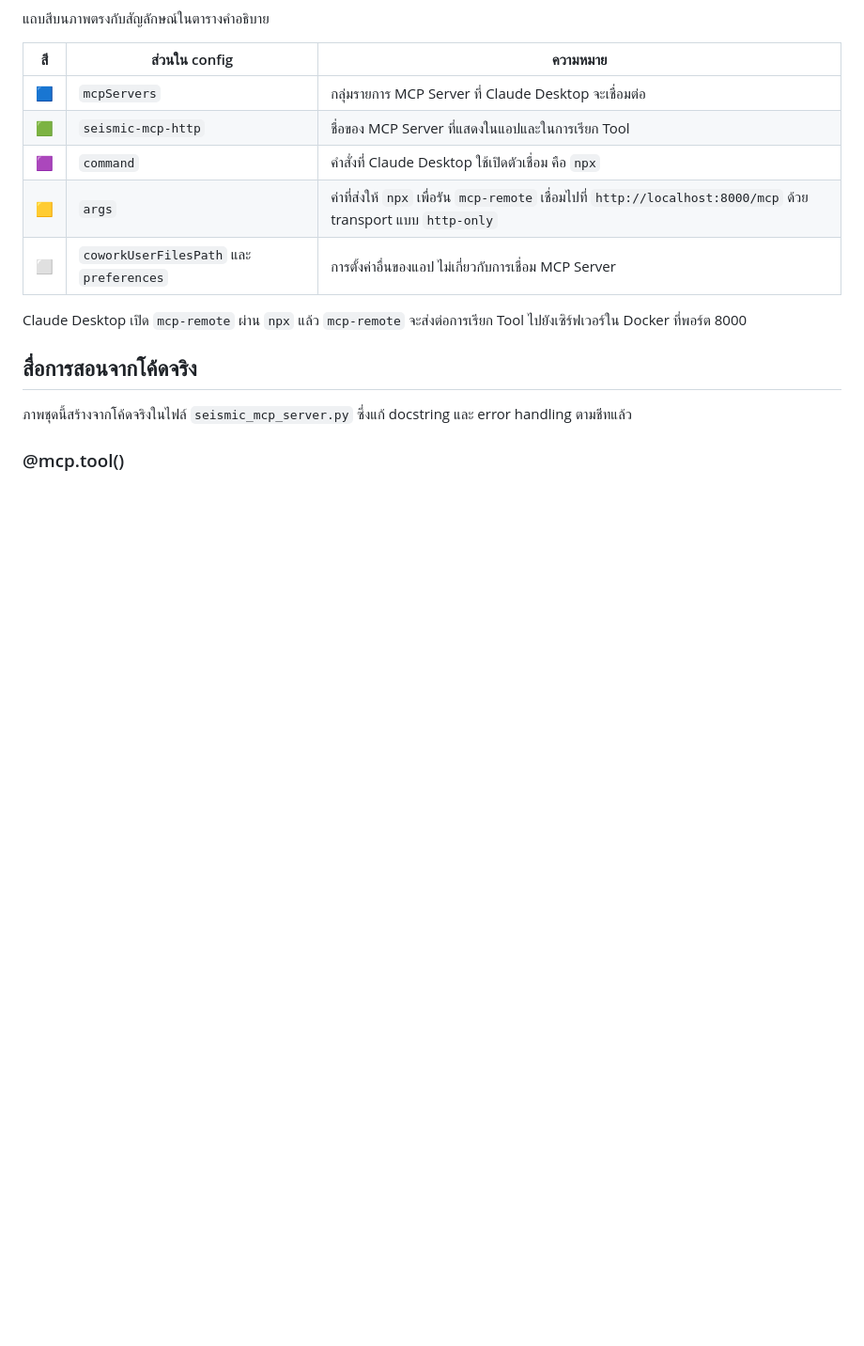
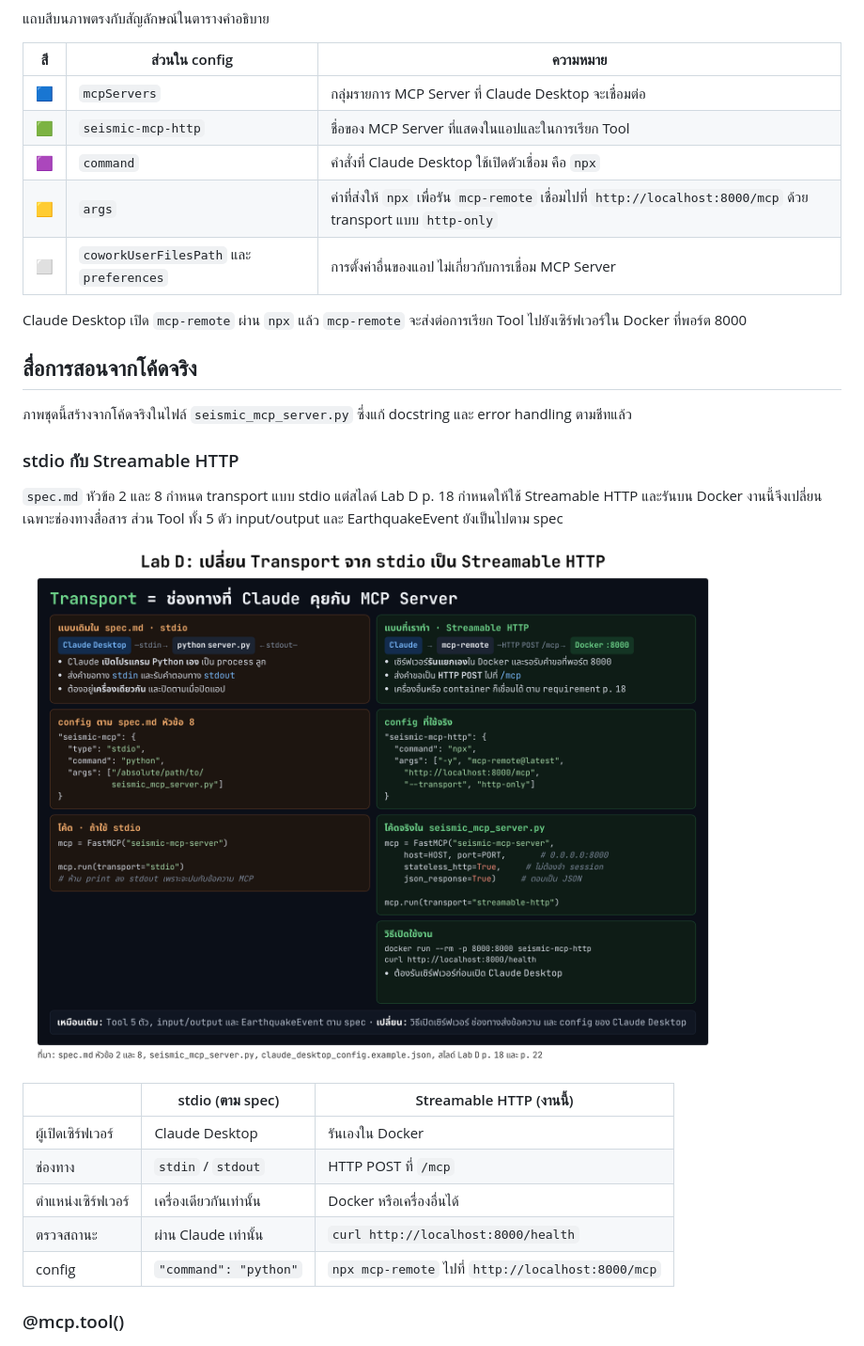
Before and after one commit to natthananmooo/HW_NLP2_68056035_mcp_earthquake, a Markdown page: README.md, the part around the change. Shown at 94% size. Rendered like a GitHub page; pictures changed too: docs/teaching/stdio_vs_streamable_http.png (added); blank space fills up the shorter version.

Commit message:
Add stdio vs Streamable HTTP explanation

```diff
--- a/README.md
+++ b/README.md
@@ -242,6 +242,20 @@ Claude Desktop เปิด `mcp-remote` ผ่าน `npx` แล้ว `mcp-re
 
 ภาพชุดนี้สร้างจากโค้ดจริงในไฟล์ `seismic_mcp_server.py` ซึ่งแก้ docstring และ error handling ตามชีทแล้ว
 
+### stdio กับ Streamable HTTP
+
+`spec.md` หัวข้อ 2 และ 8 กำหนด transport แบบ stdio แต่สไลด์ Lab D p. 18 กำหนดให้ใช้ Streamable HTTP และรันบน Docker งานนี้จึงเปลี่ยนเฉพาะช่องทางสื่อสาร ส่วน Tool ทั้ง 5 ตัว input/output และ EarthquakeEvent ยังเป็นไปตาม spec
+
+![stdio กับ Streamable HTTP](docs/teaching/stdio_vs_streamable_http.png)
+
+| | stdio (ตาม spec) | Streamable HTTP (งานนี้) |
+|---|---|---|
+| ผู้เปิดเซิร์ฟเวอร์ | Claude Desktop | รันเองใน Docker |
+| ช่องทาง | `stdin` / `stdout` | HTTP POST ที่ `/mcp` |
+| ตำแหน่งเซิร์ฟเวอร์ | เครื่องเดียวกันเท่านั้น | Docker หรือเครื่องอื่นได้ |
+| ตรวจสถานะ | ผ่าน Claude เท่านั้น | `curl http://localhost:8000/health` |
+| config | `"command": "python"` | `npx mcp-remote` ไปที่ `http://localhost:8000/mcp` |
+
 ### @mcp.tool()
 
 ![@mcp.tool](docs/teaching/mcp_tool_decorator.png)
```
